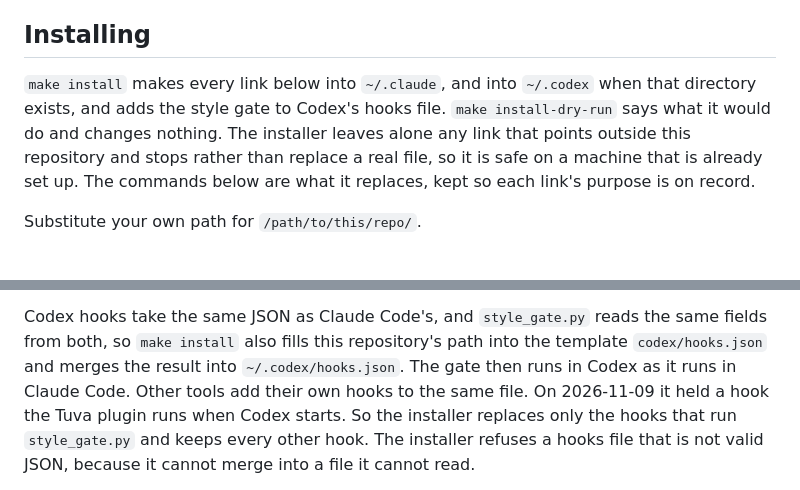
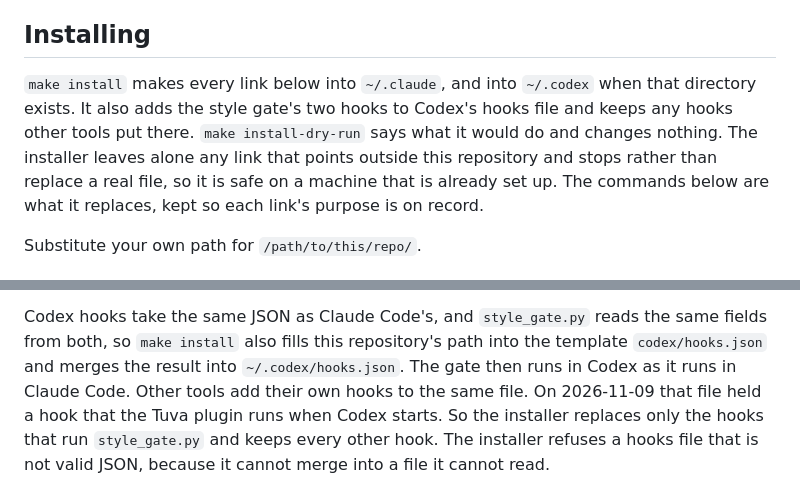
Before and after one commit to bowers-illinois-edu/ai_workflow, a Markdown page: README.md, 2 parts joined by grey strips. Drawn GitHub-style.

Commit message:
Split the README's install sentence and name the file Tuva wrote to
Co-Authored-By: Claude Opus 5.5 <noreply@anthropic.com>

```diff
--- a/README.md
+++ b/README.md
@@ -107,8 +107,9 @@ The old top-level filenames (`CLAUDE_MATH.md`, `CLAUDE_BIB.md`, `CLAUDE_REVIEWER
 ## Installing
 
 `make install` makes every link below into `~/.claude`, and into `~/.codex` when
-that directory exists, and adds the style gate to Codex's hooks file. `make install-dry-run`
-says what it would do and changes nothing. The installer leaves alone any link
+that directory exists. It also adds the style gate's two hooks to Codex's hooks
+file and keeps any hooks other tools put there. `make install-dry-run` says what
+it would do and changes nothing. The installer leaves alone any link
 that points outside this repository and stops rather than replace a real file,
 so it is safe on a machine that is already set up. The commands below are what
 it replaces, kept so each link's purpose is on record.
@@ -373,8 +374,8 @@ Codex hooks take the same JSON as Claude Code's, and `style_gate.py` reads the
 same fields from both, so `make install` also fills this repository's path into
 the template `codex/hooks.json` and merges the result into
 `~/.codex/hooks.json`. The gate then runs in Codex as it runs in Claude Code.
-Other tools add their own hooks to the same file. On 2026-11-09 it held a hook
-the Tuva plugin runs when Codex starts. So the installer replaces only the hooks
+Other tools add their own hooks to the same file. On 2026-11-09 that file held
+a hook that the Tuva plugin runs when Codex starts. So the installer replaces only the hooks
 that run `style_gate.py` and keeps every other hook. The installer refuses a
 hooks file that is not valid JSON, because it cannot merge into a file it
 cannot read.
```
